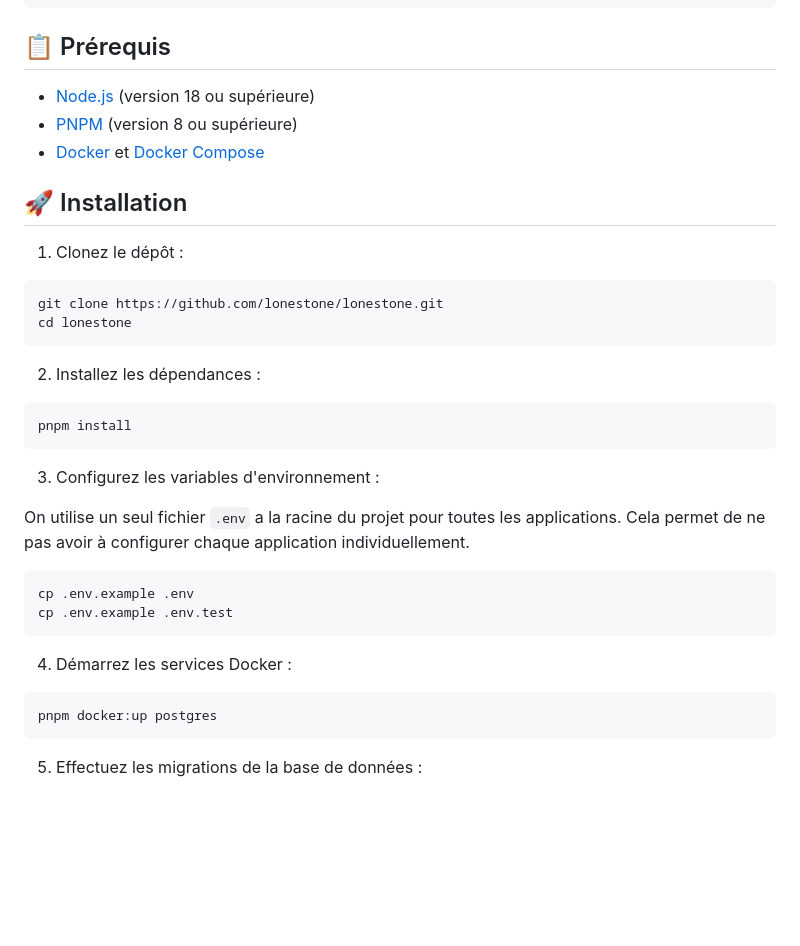
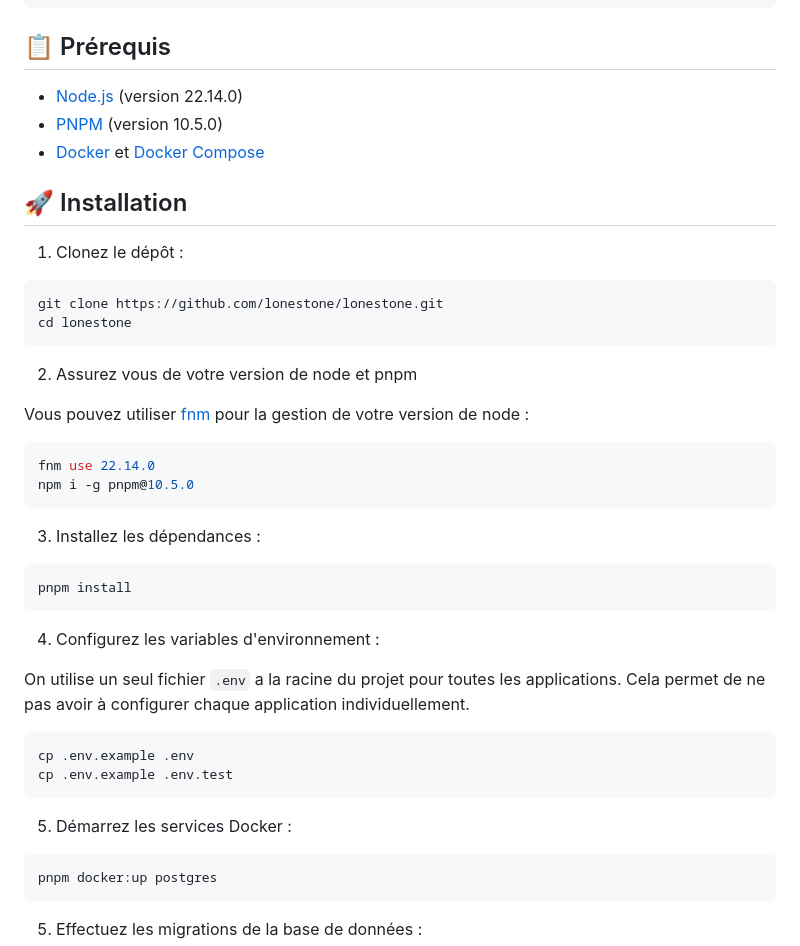
Before and after one commit to lonestone/lonestone-boilerplate, a Markdown page: README.md, the part around the change. Drawn GitHub-style; blank space fills up the shorter version.

Commit message:
📝 update doc for correct node and pnpm version

````diff
--- a/README.md
+++ b/README.md
@@ -70,8 +70,8 @@ lonestone/
 
 ## 📋 Prérequis
 
-- [Node.js](https://nodejs.org/) (version 18 ou supérieure)
-- [PNPM](https://pnpm.io/) (version 8 ou supérieure)
+- [Node.js](https://nodejs.org/) (version 22.14.0)
+- [PNPM](https://pnpm.io/) (version 10.5.0)
 - [Docker](https://www.docker.com/) et [Docker Compose](https://docs.docker.com/compose/)
 
 ## 🚀 Installation
@@ -83,13 +83,22 @@ git clone https://github.com/lonestone/lonestone.git
 cd lonestone
 ```
 
-2. Installez les dépendances :
+2. Assurez vous de votre version de node et pnpm
+
+Vous pouvez utiliser [fnm](https://github.com/Schniz/fnm) pour la gestion de votre version de node :
+
+```bash
+fnm use 22.14.0
+npm i -g pnpm@10.5.0
+```
+
+3. Installez les dépendances :
 
 ```bash
 pnpm install
 ```
 
-3. Configurez les variables d'environnement :
+4. Configurez les variables d'environnement :
 
 On utilise un seul fichier `.env` a la racine du projet pour toutes les applications.
 Cela permet de ne pas avoir à configurer chaque application individuellement.
@@ -99,7 +108,7 @@ cp .env.example .env
 cp .env.example .env.test
 ```
 
-4. Démarrez les services Docker :
+5. Démarrez les services Docker :
 
 ```bash
 pnpm docker:up postgres
````
